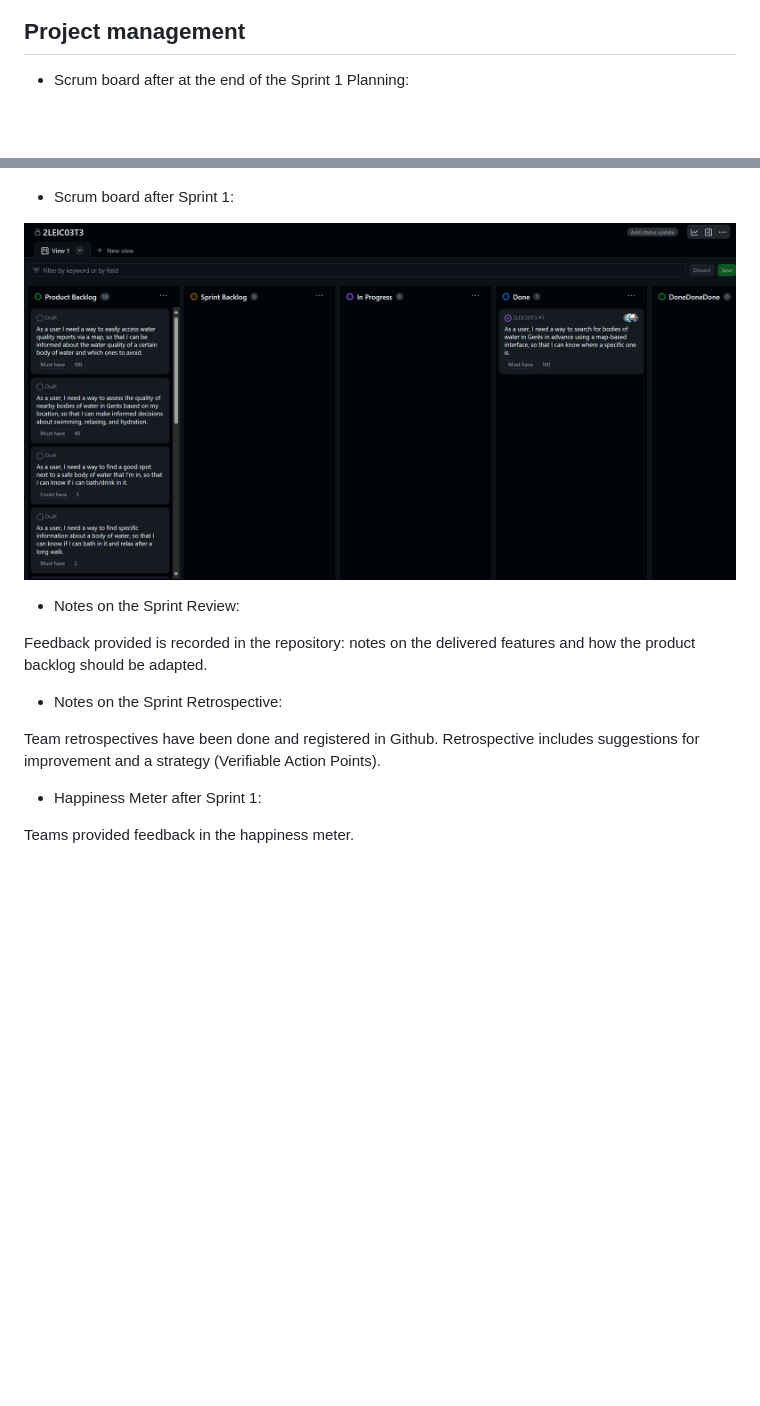
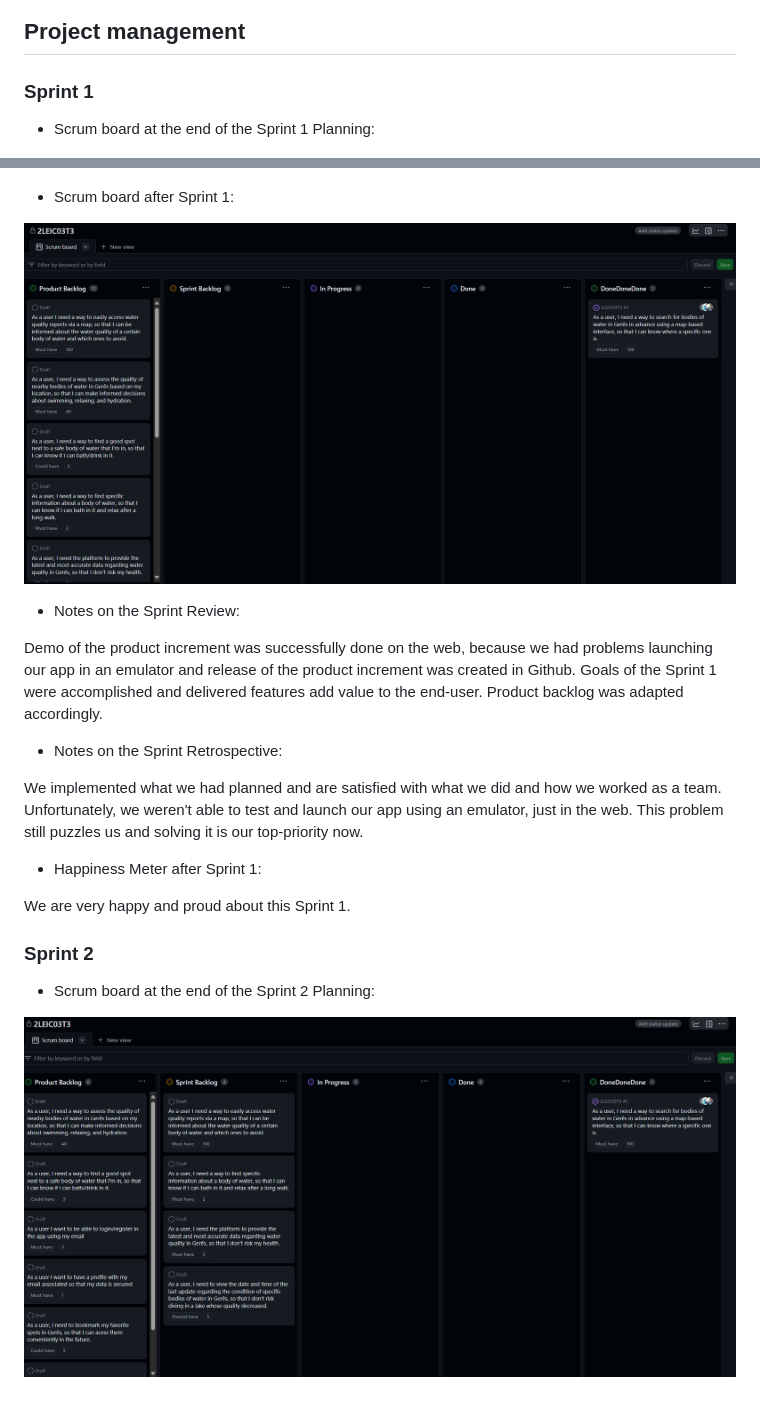
Before and after one commit to FEUP-LEIC-ES-2023-24/2LEIC03T3, a Markdown page: README.md, 2 parts joined by grey strips. Rendered like a GitHub page; pictures changed too: READMEresources/sprint1board.png, READMEresources/sprint2planning.png (added); blank space fills up the shorter version.

Commit message:
updated README after Sprint 1 review and retrospective and Sprint 2 planning

```diff
--- a/README.md
+++ b/README.md
@@ -168,7 +168,9 @@ Snapshot of the user interface:
 
 ## Project management
 
-- Scrum board after at the end of the Sprint 1 Planning:
+### Sprint 1
+
+- Scrum board at the end of the Sprint 1 Planning:
 
 ![img](READMEresources/sprintplanning1.png)
 
@@ -178,13 +180,20 @@ Snapshot of the user interface:
 
 - Notes on the Sprint Review:
 
-Feedback provided is recorded in the repository: notes on the delivered features and how the product backlog should be adapted.
+Demo of the product increment was successfully done on the web, because we had problems launching our app in an emulator and release of the product increment was created in Github.
+Goals of the Sprint 1 were accomplished and delivered features add value to the end-user. Product backlog was adapted accordingly.
 
 - Notes on the Sprint Retrospective:
 
-Team retrospectives have been done and registered in Github.
-Retrospective includes suggestions for improvement and a strategy (Verifiable Action Points).
+We implemented what we had planned and are satisfied with what we did and how we worked as a team.
+Unfortunately, we weren't able to test and launch our app using an emulator, just in the web. This problem still puzzles us and solving it is our top-priority now.
 
 - Happiness Meter after Sprint 1:
 
-Teams provided feedback in the happiness meter.
+We are very happy and proud about this Sprint 1.
+
+### Sprint 2
+
+- Scrum board at the end of the Sprint 2 Planning:
+
+![img](READMEresources/sprint2planning.png)
```
Also changed, not shown: CHANGELOG.md (+1 -1 lines).
